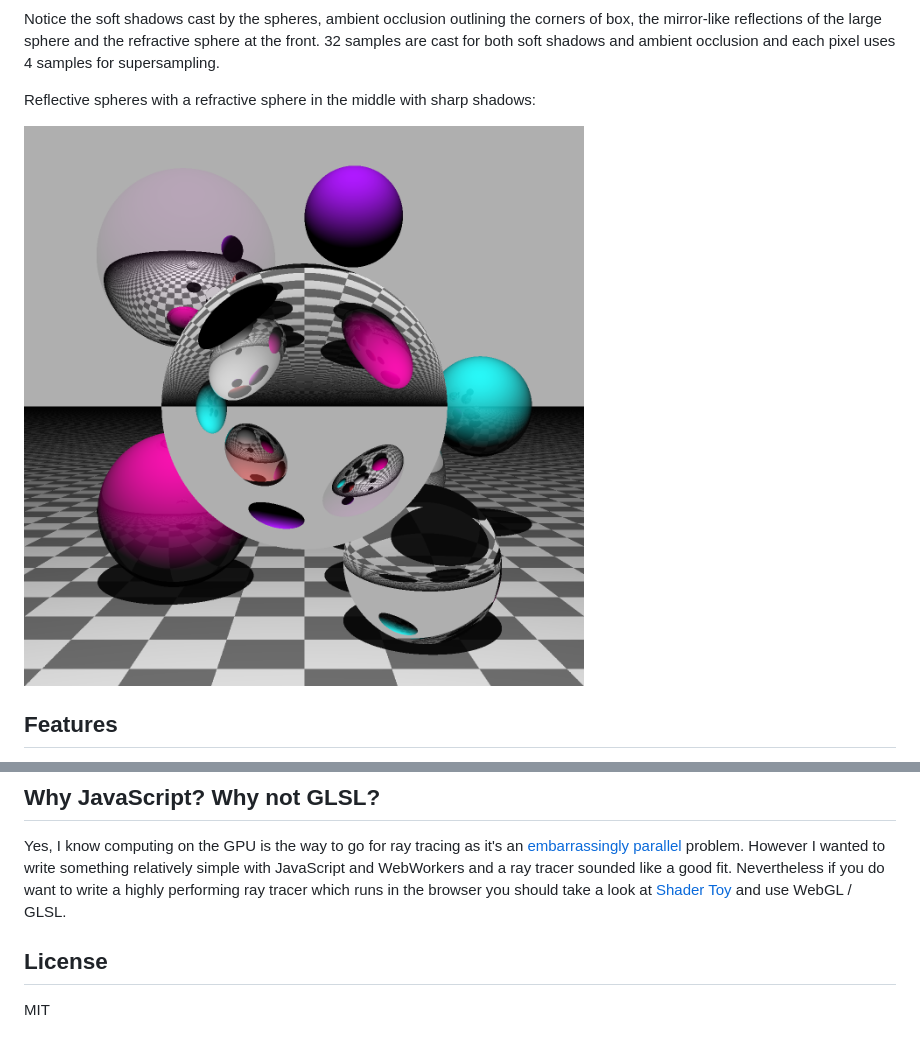
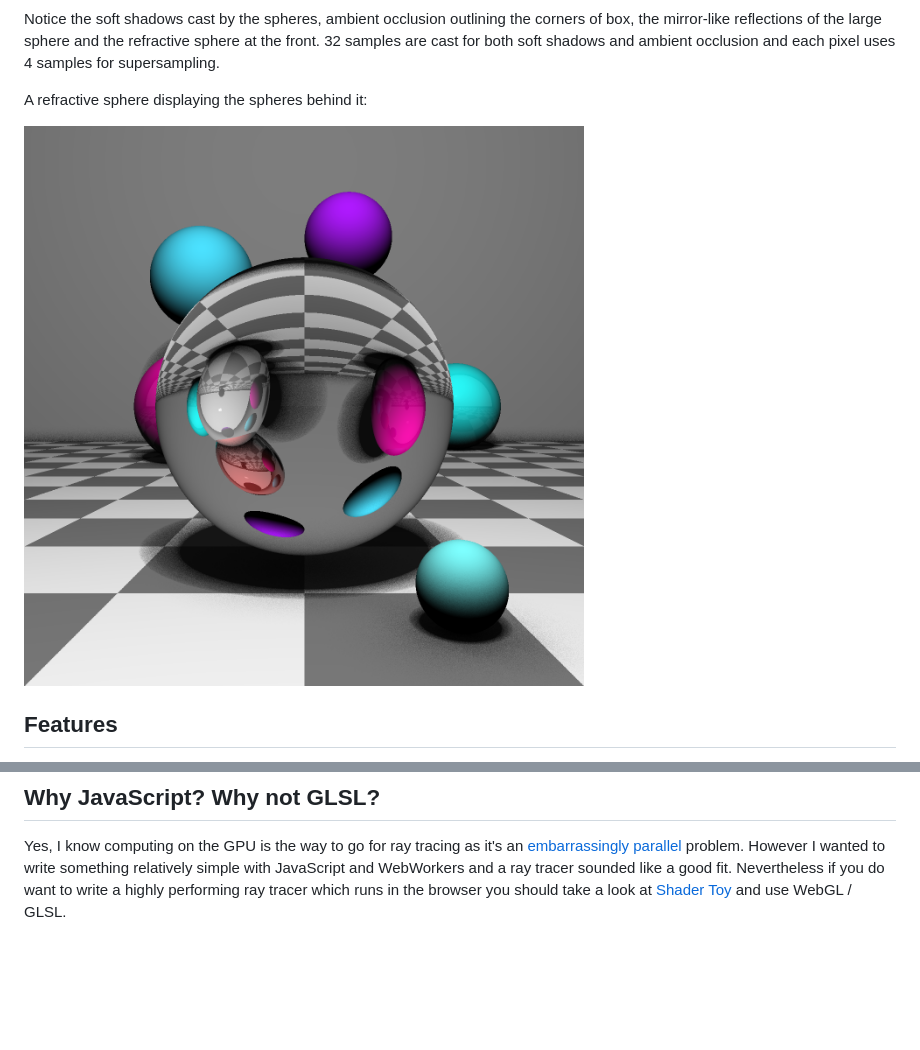
Before and after one commit to coocos/toy-tracer, a Markdown page: README.md, 2 parts joined by grey strips. Drawn GitHub-style; pictures changed too: docs/spheres.png; blank space fills up the shorter version.

Commit message:
Update example scene

```diff
--- a/README.md
+++ b/README.md
@@ -8,7 +8,7 @@ A simple [Cornell'ish box](https://en.wikipedia.org/wiki/Cornell_box) with an ar
 
 Notice the soft shadows cast by the spheres, ambient occlusion outlining the corners of box, the mirror-like reflections of the large sphere and the refractive sphere at the front. 32 samples are cast for both soft shadows and ambient occlusion and each pixel uses 4 samples for supersampling.
 
-Reflective spheres with a refractive sphere in the middle with sharp shadows:
+A refractive sphere displaying the spheres behind it:
 
 ![toy-tracer](docs/spheres.png)
 
@@ -46,7 +46,3 @@ npm run test
 ## Why JavaScript? Why not GLSL?
 
 Yes, I know computing on the GPU is the way to go for ray tracing as it's an [embarrassingly parallel](https://en.wikipedia.org/wiki/Embarrassingly_parallel) problem. However I wanted to write something relatively simple with JavaScript and WebWorkers and a ray tracer sounded like a good fit. Nevertheless if you do want to write a highly performing ray tracer which runs in the browser you should take a look at [Shader Toy](https://www.shadertoy.com/) and use WebGL / GLSL.
-
-## License
-
-MIT
```
Also changed, not shown: 1 other file.
